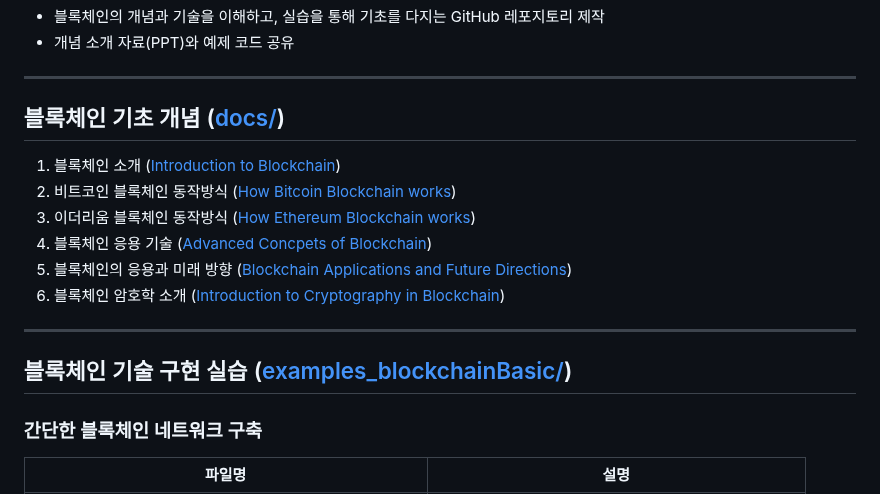
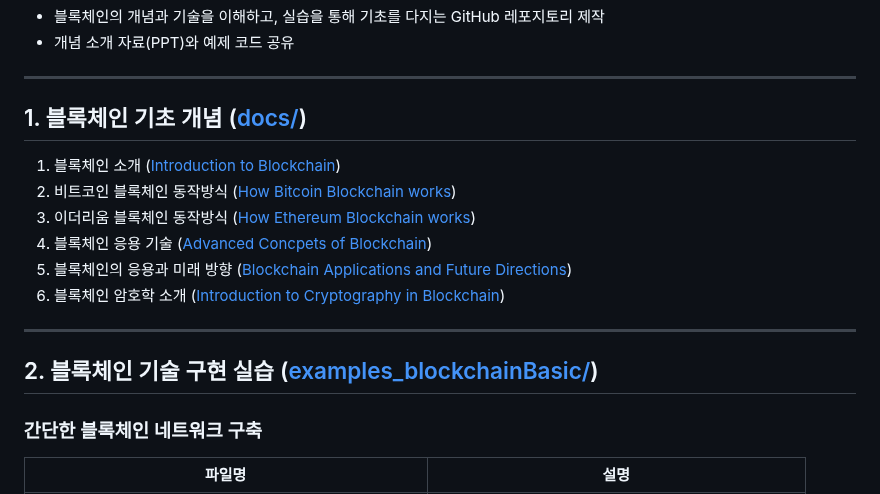
Before and after one commit to habit80/myBlockPanda, a Markdown page: README.md, the part around one of its changes. Drawn GitHub-style.

```diff
--- a/README.md
+++ b/README.md
@@ -5,7 +5,7 @@
 
 ---
 
-## 블록체인 기초 개념 ([docs/](docs/README.md))
+## 1. 블록체인 기초 개념 ([docs/](docs/README.md))
 1. 블록체인 소개 ([Introduction to Blockchain](docs/BlkCh_01_IntroductionToBlockchain.pdf))
 1. 비트코인 블록체인 동작방식 ([How Bitcoin Blockchain works](docs/BlkCh_02_HowBitcoinBlockchainWorks.pdf))
 1. 이더리움 블록체인 동작방식 ([How Ethereum Blockchain works](docs/BlkCh_03_HowEthereumBlockchainWorks.pdf))
@@ -15,7 +15,7 @@
 
 ---
 
-## 블록체인 기술 구현 실습 ([examples_blockchainBasic/](examples_blockchainBasic/README.md))
+## 2. 블록체인 기술 구현 실습 ([examples_blockchainBasic/](examples_blockchainBasic/README.md))
 ### 간단한 블록체인 네트워크 구축
    | **파일명**                                    | **설명**                                              |
    |----------------------------------------------|-------------------------------------------------------|
```
Also changed, not shown: other parts of README.md (+27 -11 lines).
